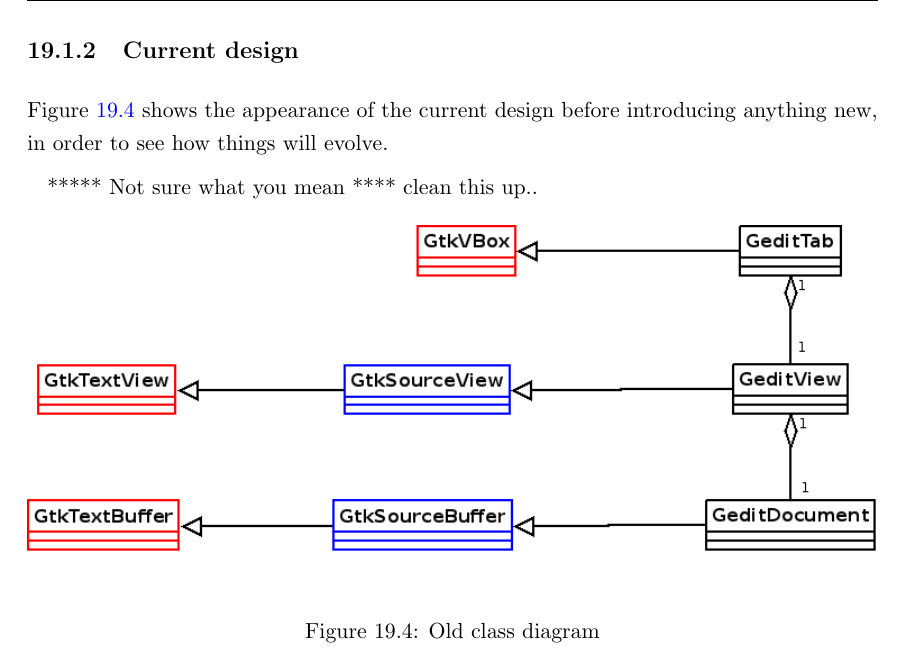
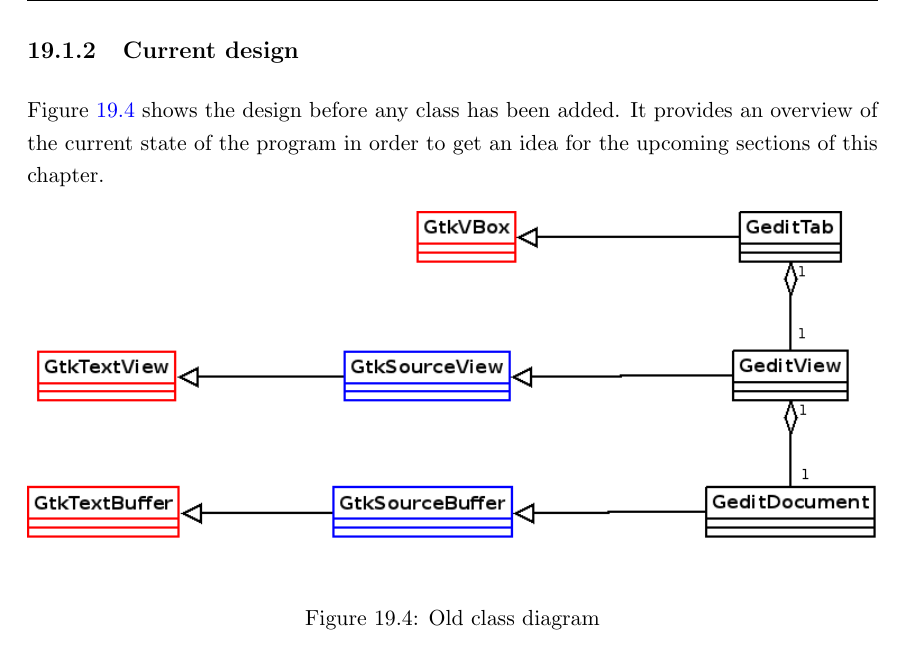
Before and after one commit to nacho/project-doc, a LaTeX thesis (main.tex, which reads search-system.tex): part of page 103 of 162, cut so that both start at the same text. Compiled offline with pdfLaTeX.

Commit message:
search-system: comment from david

```diff
--- a/search-system.tex
+++ b/search-system.tex
@@ -36,10 +36,7 @@
 
 \subsection{Current design}
 
-Figure \ref{fig:OldClassDiagram} shows the appearance  of the current design before introducing anything new, in order to see how
-things will evolve.
-
-***** Not sure what you mean **** clean this up..
+Figure \ref{fig:OldClassDiagram} shows the design before any class has been added. It provides an overview of the current state of the program in order to get an idea for the upcoming sections of this chapter.
 
 \addfigure[width=\textwidth]{./images/search-system-old}{Old class diagram}{fig:OldClassDiagram}
 
```
